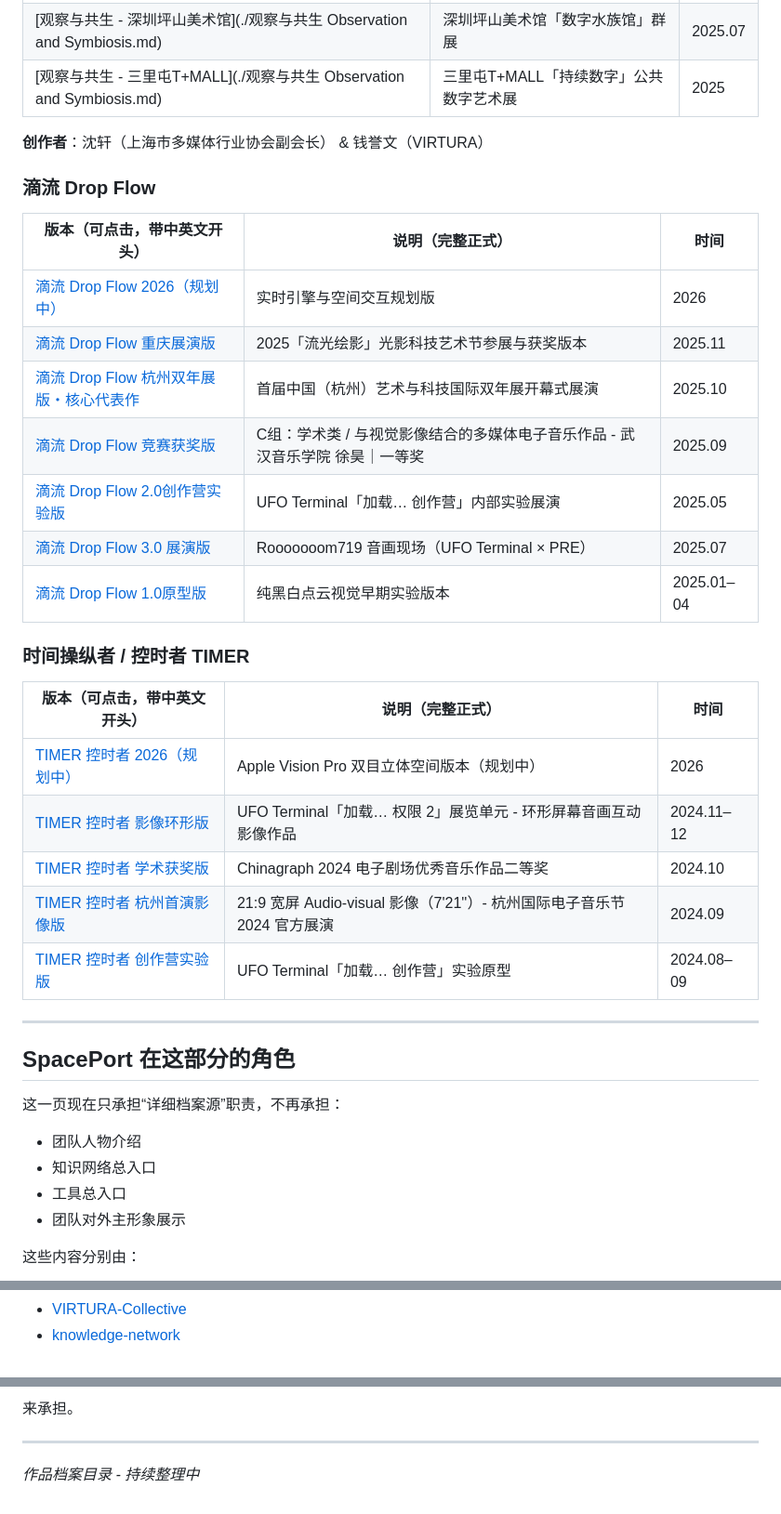
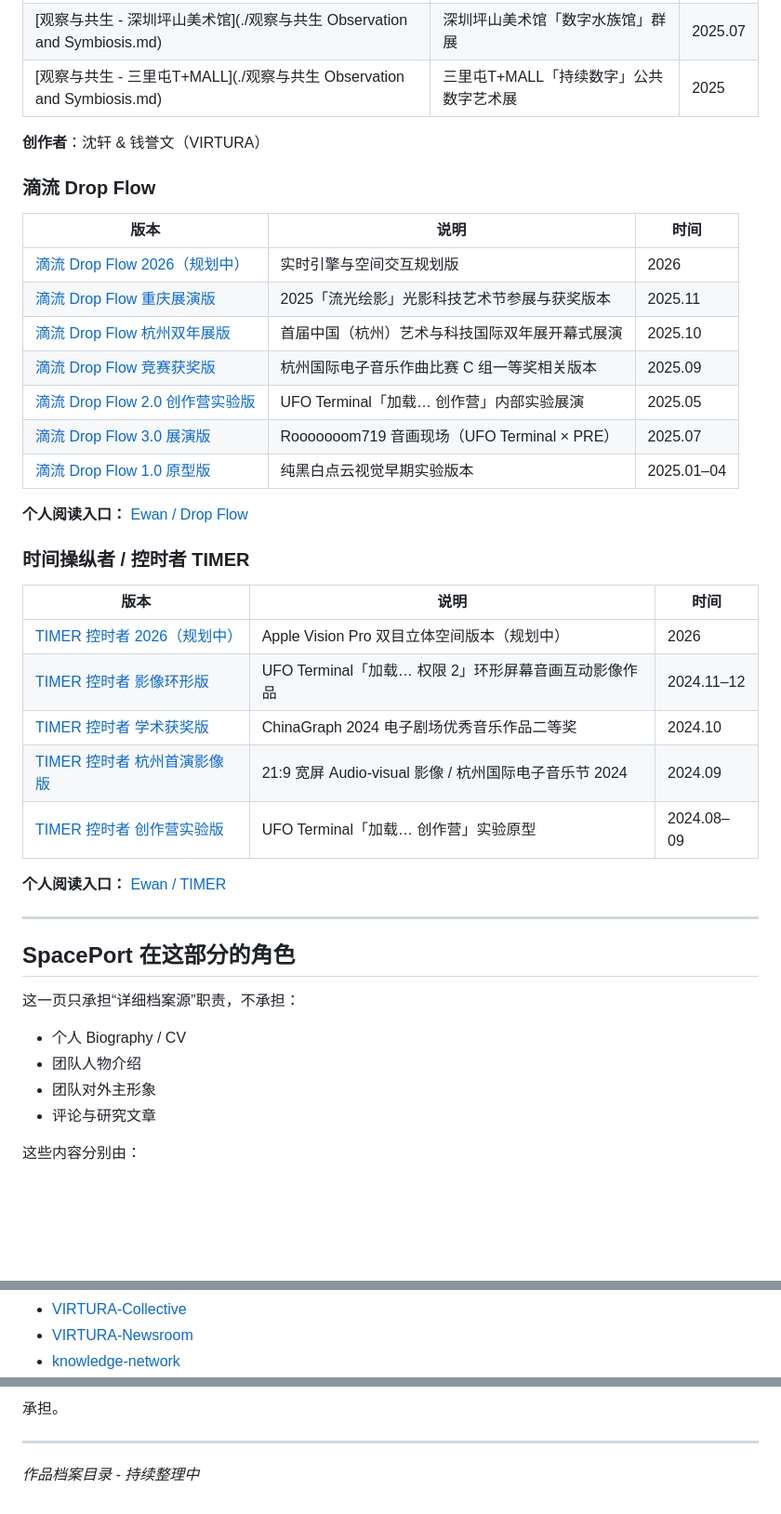
Before and after one commit to ewanqian/VIRTURA-SpacePort, a Markdown page: organization/works/README.md, 3 parts joined by grey strips. Shown at 93% size. Drawn GitHub-style; blank space fills up the shorter version.

Commit message:
docs: connect works archive back to personal encyclopedia

```diff
--- a/organization/works/README.md
+++ b/organization/works/README.md
@@ -32,40 +42,44 @@
 | [观察与共生 - 深圳坪山美术馆](./观察与共生 Observation and Symbiosis.md) | 深圳坪山美术馆「数字水族馆」群展 | 2025.07 |
 | [观察与共生 - 三里屯T+MALL](./观察与共生 Observation and Symbiosis.md) | 三里屯T+MALL「持续数字」公共数字艺术展 | 2025 |
 
-**创作者**：沈轩（上海市多媒体行业协会副会长） & 钱誉文（VIRTURA）
+**创作者**：沈轩 & 钱誉文（VIRTURA）
 
 ### 滴流 Drop Flow
 
-| 版本（可点击，带中英文开头） | 说明（完整正式） | 时间 |
-|---------------------------|--------------|------|
+| 版本 | 说明 | 时间 |
+|------|------|------|
 | [滴流 Drop Flow 2026（规划中）](./drop-flow-series/drop-flow-2026.md) | 实时引擎与空间交互规划版 | 2026 |
 | [滴流 Drop Flow 重庆展演版](./drop-flow-series/drop-flow-luminous-2025.md) | 2025「流光绘影」光影科技艺术节参展与获奖版本 | 2025.11 |
-| [滴流 Drop Flow 杭州双年展版・核心代表作](./drop-flow-series/drop-flow-hangzhou.md) | 首届中国（杭州）艺术与科技国际双年展开幕式展演 | 2025.10 |
-| [滴流 Drop Flow 竞赛获奖版](./drop-flow-series/drop-flow-hangzhou.md) | C组：学术类 / 与视觉影像结合的多媒体电子音乐作品 - 武汉音乐学院 徐昊｜一等奖 | 2025.09 |
-| [滴流 Drop Flow 2.0创作营实验版](./drop-flow-series/drop-flow-ufo-internal.md) | UFO Terminal「加载… 创作营」内部实验展演 | 2025.05 |
+| [滴流 Drop Flow 杭州双年展版](./drop-flow-series/drop-flow-hangzhou.md) | 首届中国（杭州）艺术与科技国际双年展开幕式展演 | 2025.10 |
+| [滴流 Drop Flow 竞赛获奖版](./drop-flow-series/drop-flow-hangzhou.md) | 杭州国际电子音乐作曲比赛 C 组一等奖相关版本 | 2025.09 |
+| [滴流 Drop Flow 2.0 创作营实验版](./drop-flow-series/drop-flow-ufo-internal.md) | UFO Terminal「加载… 创作营」内部实验展演 | 2025.05 |
 | [滴流 Drop Flow 3.0 展演版](./drop-flow-series/drop-flow-3.0-roooooom719.md) | Rooooooom719 音画现场（UFO Terminal × PRE） | 2025.07 |
-| [滴流 Drop Flow 1.0原型版](./drop-flow-series/drop-flow-1.0-prototype.md) | 纯黑白点云视觉早期实验版本 | 2025.01–04 |
+| [滴流 Drop Flow 1.0 原型版](./drop-flow-series/drop-flow-1.0-prototype.md) | 纯黑白点云视觉早期实验版本 | 2025.01–04 |
+
+**个人阅读入口：** [Ewan / Drop Flow](https://github.com/ewanqian/portfolio/tree/main/visual-arts/drop-flow-series)
 
 ### 时间操纵者 / 控时者 TIMER
 
-| 版本（可点击，带中英文开头） | 说明（完整正式） | 时间 |
-|---------------------------|--------------|------|
+| 版本 | 说明 | 时间 |
+|------|------|------|
 | [TIMER 控时者 2026（规划中）](./timer-series/timer-2026.md) | Apple Vision Pro 双目立体空间版本（规划中） | 2026 |
-| [TIMER 控时者 影像环形版](./timer-series/timer.md) | UFO Terminal「加载… 权限 2」展览单元 - 环形屏幕音画互动影像作品 | 2024.11–12 |
-| [TIMER 控时者 学术获奖版](./timer-series/timer.md) | Chinagraph 2024 电子剧场优秀音乐作品二等奖 | 2024.10 |
-| [TIMER 控时者 杭州首演影像版](./timer-series/timer.md) | 21:9 宽屏 Audio-visual 影像（7'21''）- 杭州国际电子音乐节 2024 官方展演 | 2024.09 |
+| [TIMER 控时者 影像环形版](./timer-series/timer.md) | UFO Terminal「加载… 权限 2」环形屏幕音画互动影像作品 | 2024.11–12 |
+| [TIMER 控时者 学术获奖版](./timer-series/timer-chinagraph-2024.md) | ChinaGraph 2024 电子剧场优秀音乐作品二等奖 | 2024.10 |
+| [TIMER 控时者 杭州首演影像版](./timer-series/timer.md) | 21:9 宽屏 Audio-visual 影像 / 杭州国际电子音乐节 2024 | 2024.09 |
 | [TIMER 控时者 创作营实验版](./timer-series/timer.md) | UFO Terminal「加载… 创作营」实验原型 | 2024.08–09 |
+
+**个人阅读入口：** [Ewan / TIMER](https://github.com/ewanqian/portfolio/tree/main/visual-arts/timer-series)
 
 ---
 
 ## SpacePort 在这部分的角色
 
-这一页现在只承担“详细档案源”职责，不再承担：
+这一页只承担“详细档案源”职责，不承担：
 
+- 个人 Biography / CV
 - 团队人物介绍
-- 知识网络总入口
-- 工具总入口
-- 团队对外主形象展示
+- 团队对外主形象
+- 评论与研究文章
 
 这些内容分别由：
 
@@ -72,2 +87,3 @@
 - [VIRTURA-Collective](https://github.com/ewanqian/VIRTURA-Collective)
+- [VIRTURA-Newsroom](https://github.com/ewanqian/VIRTURA-Newsroom)
 - [knowledge-network](../../knowledge-network/README.md)
@@ -75,5 +90,5 @@
 
-来承担。
+承担。
 
 ---
 
```
Also changed, not shown: other parts of organization/works/README.md (+12 -2 lines).
